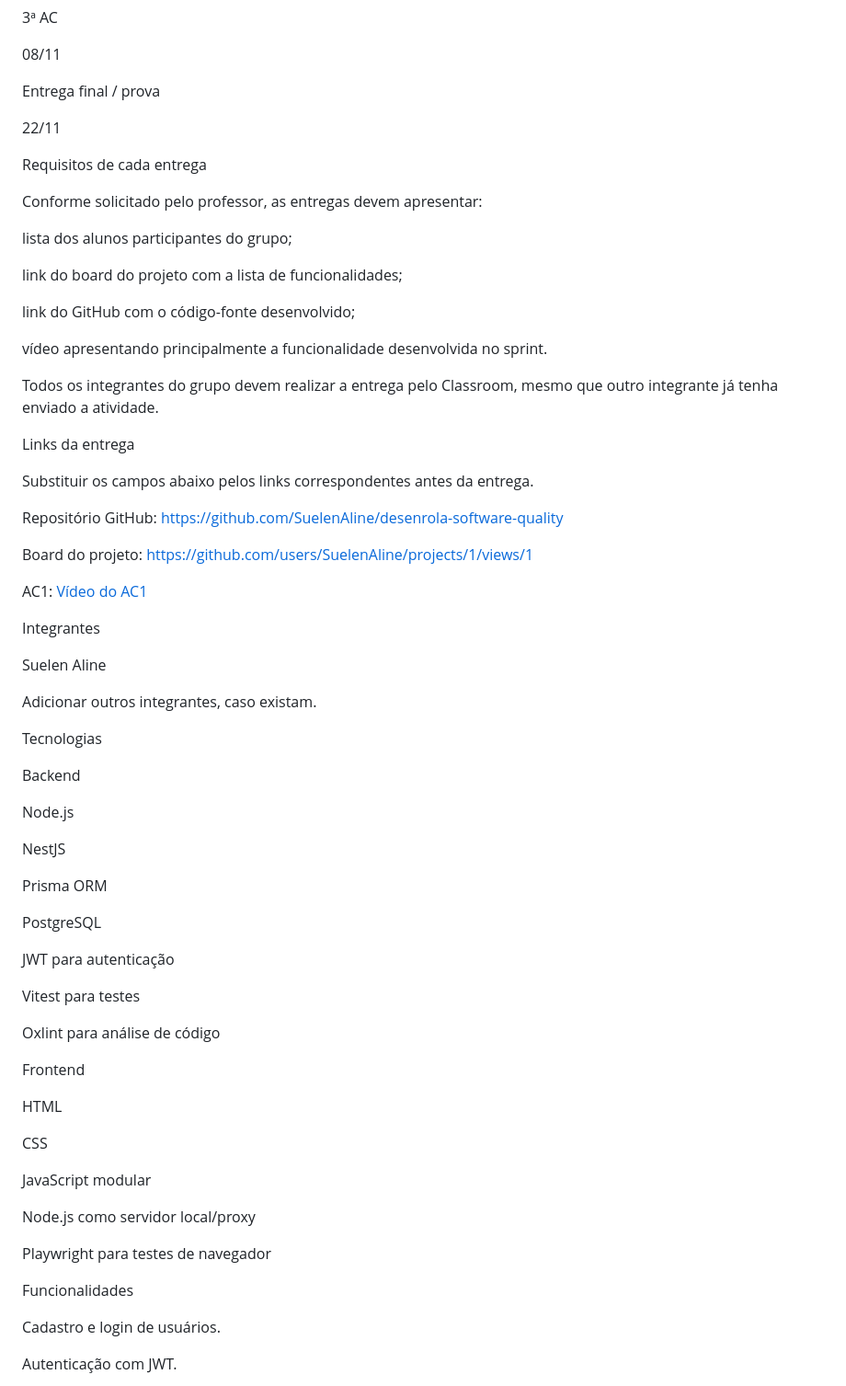
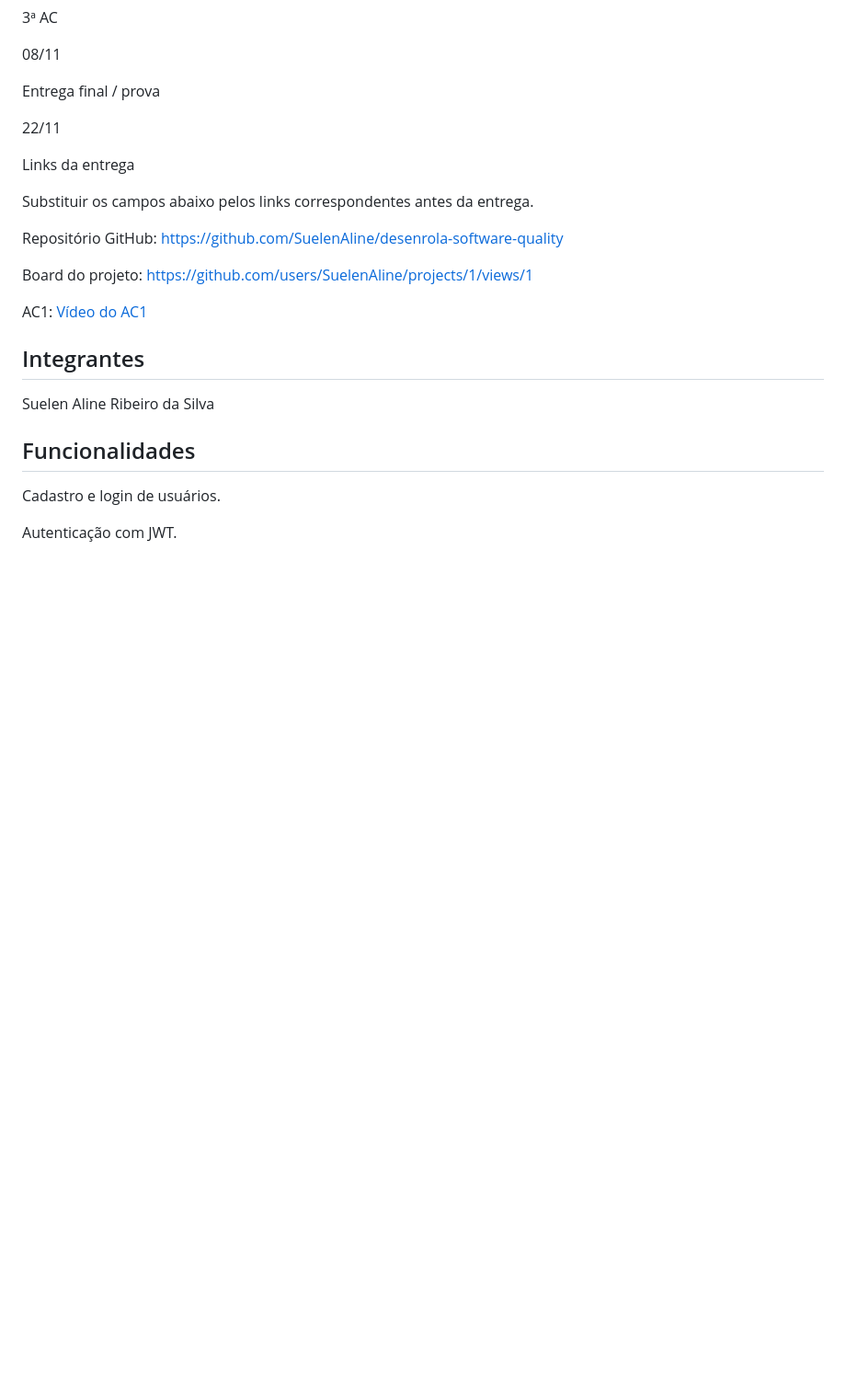
Before and after one commit to SuelenAline/desenrola-software-quality, a Markdown page: README.md, the part around one of its changes. Shown at 92% size. Drawn GitHub-style; blank space fills up the shorter version.

```diff
--- a/README.md
+++ b/README.md
@@ -54,20 +45,6 @@ Entrega final / prova
 
 22/11
 
-Requisitos de cada entrega
-
-Conforme solicitado pelo professor, as entregas devem apresentar:
-
-lista dos alunos participantes do grupo;
-
-link do board do projeto com a lista de funcionalidades;
-
-link do GitHub com o código-fonte desenvolvido;
-
-vídeo apresentando principalmente a funcionalidade desenvolvida no sprint.
-
-Todos os integrantes do grupo devem realizar a entrega pelo Classroom, mesmo que outro integrante já tenha enviado a atividade.
-
 Links da entrega
 
 Substituir os campos abaixo pelos links correspondentes antes da entrega.
@@ -78,43 +55,11 @@ Board do projeto: https://github.com/users/SuelenAline/projects/1/views/1
 
 AC1: [Vídeo do AC1](https://www.youtube.com/watch?v=OIpXee4lDQ8)
 
-Integrantes
+## Integrantes
 
-Suelen Aline
+Suelen Aline Ribeiro da Silva
 
-Adicionar outros integrantes, caso existam.
-
-Tecnologias
-
-Backend
-
-Node.js
-
-NestJS
-
-Prisma ORM
-
-PostgreSQL
-
-JWT para autenticação
-
-Vitest para testes
-
-Oxlint para análise de código
-
-Frontend
-
-HTML
-
-CSS
-
-JavaScript modular
-
-Node.js como servidor local/proxy
-
-Playwright para testes de navegador
-
-Funcionalidades
+## Funcionalidades
 
 Cadastro e login de usuários.
 
```
Also changed, not shown: other parts of README.md (+15 -24 lines).
